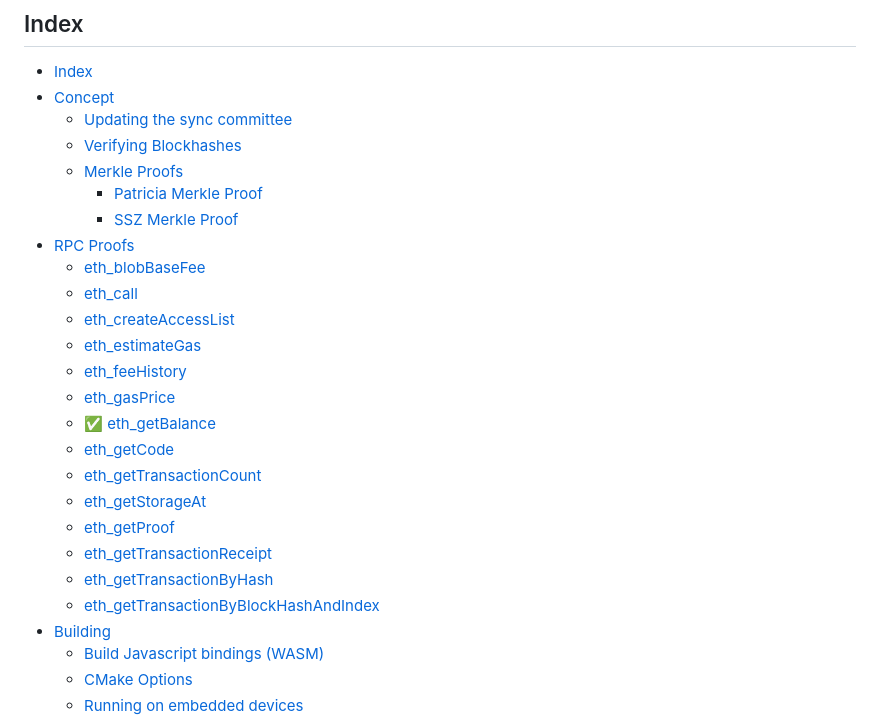
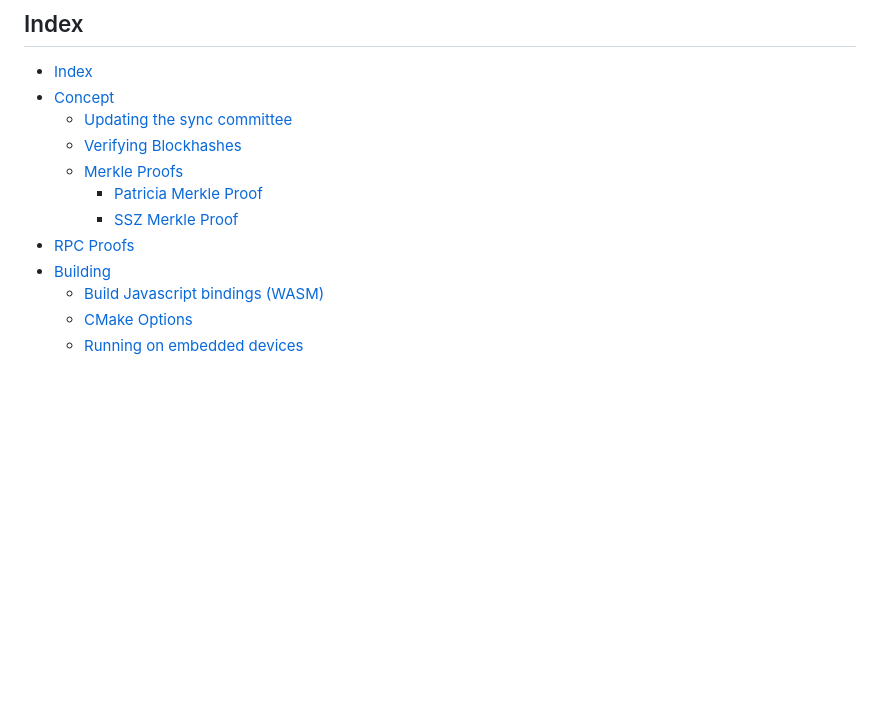
Before and after one commit to corpus-core/colibri-stateless, a Markdown page: README.md, the part around one of its changes. Drawn GitHub-style; blank space fills up the shorter version.

Commit message:
add descr

```diff
--- a/README.md
+++ b/README.md
@@ -14,20 +14,6 @@
         - [Patricia Merkle Proof](#patricia-merkle-proof)
         - [SSZ Merkle Proof](#ssz-merkle-proof)
 - [RPC Proofs](#rpc-proofs)
-    - [eth_blobBaseFee](#eth_blobbasefee)
-    - [eth_call](#eth_call)
-    - [eth_createAccessList](#eth_createaccesslist)
-    - [eth_estimateGas](#eth_estimategas)
-    - [eth_feeHistory](#eth_feehistory)
-    - [eth_gasPrice](#eth_gasprice)
-    - [✅ eth_getBalance](#✅-eth_getbalance)
-    - [eth_getCode](#eth_getcode)
-    - [eth_getTransactionCount](#eth_gettransactioncount)
-    - [eth_getStorageAt](#eth_getstorageat)
-    - [eth_getProof](#eth_getproof)
-    - [eth_getTransactionReceipt](#eth_gettransactionreceipt)
-    - [eth_getTransactionByHash](#eth_gettransactionbyhash)
-    - [eth_getTransactionByBlockHashAndIndex](#eth_gettransactionbyblockhashandindex)
 - [Building](#building)
     - [Build Javascript bindings (WASM)](#build-javascript-bindings-(wasm))
     - [CMake Options](#cmake-options)
```
Also changed, not shown: other parts of README.md (+13 -13 lines).
